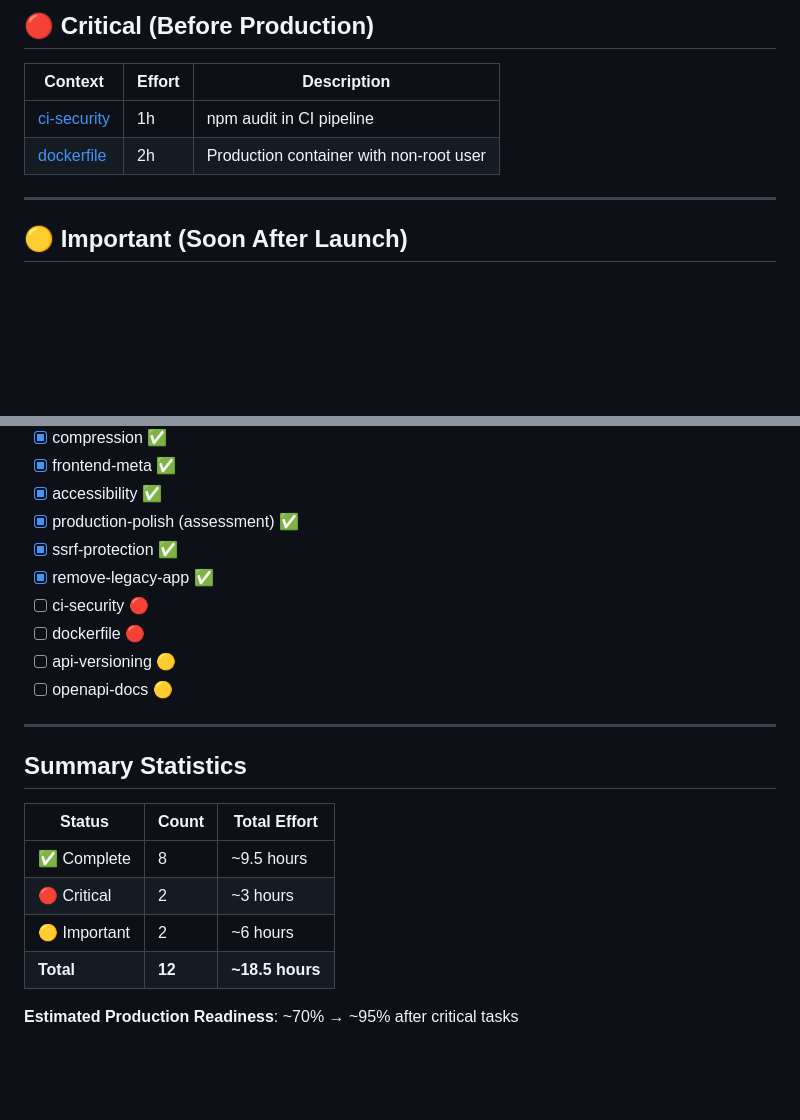
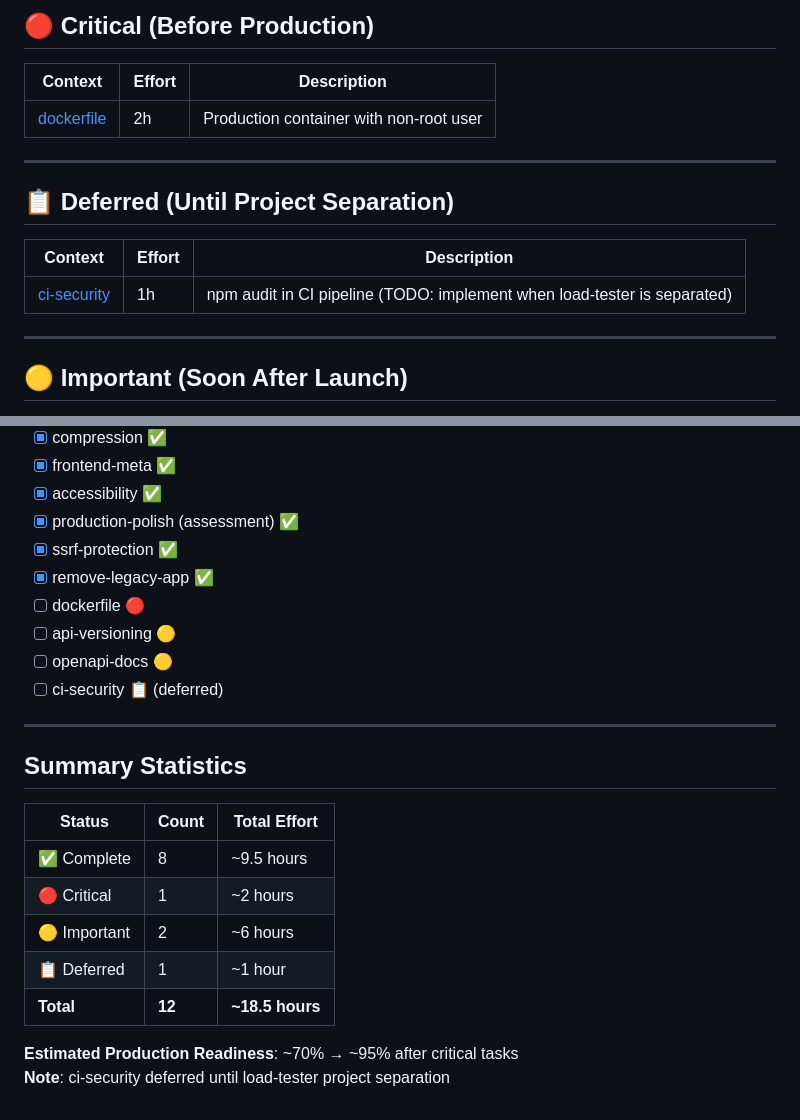
Before and after one commit to zentetsukenz/agent, a Markdown page: load-tester/.context/INDEX.md, 2 parts joined by grey strips. GitHub-like rendering; blank space fills up the shorter version.

Commit message:
Defer CI

```diff
--- a/load-tester/.context/INDEX.md
+++ b/load-tester/.context/INDEX.md
@@ -26,8 +26,15 @@ Quick reference for all production readiness improvements.
 
 | Context | Effort | Description |
 |---------|--------|-------------|
-| [ci-security](ci-security/SPEC.md) | 1h | npm audit in CI pipeline |
 | [dockerfile](dockerfile/SPEC.md) | 2h | Production container with non-root user |
+
+---
+
+## 📋 Deferred (Until Project Separation)
+
+| Context | Effort | Description |
+|---------|--------|-------------|
+| [ci-security](ci-security/SPEC.md) | 1h | npm audit in CI pipeline (TODO: implement when load-tester is separated) |
 
 ---
 
@@ -68,10 +75,10 @@ Recommended sequence based on dependencies and impact:
 - [x] production-polish (assessment) ✅
 - [x] ssrf-protection ✅
 - [x] remove-legacy-app ✅
-- [ ] ci-security 🔴
 - [ ] dockerfile 🔴
 - [ ] api-versioning 🟡
 - [ ] openapi-docs 🟡
+- [ ] ci-security 📋 (deferred)
 
 ---
 
@@ -80,8 +87,10 @@ Recommended sequence based on dependencies and impact:
 | Status | Count | Total Effort |
 |--------|-------|--------------|
 | ✅ Complete | 8 | ~9.5 hours |
-| 🔴 Critical | 2 | ~3 hours |
+| 🔴 Critical | 1 | ~2 hours |
 | 🟡 Important | 2 | ~6 hours |
+| 📋 Deferred | 1 | ~1 hour |
 | **Total** | **12** | **~18.5 hours** |
 
 **Estimated Production Readiness**: ~70% → ~95% after critical tasks
+**Note**: ci-security deferred until load-tester project separation
```
